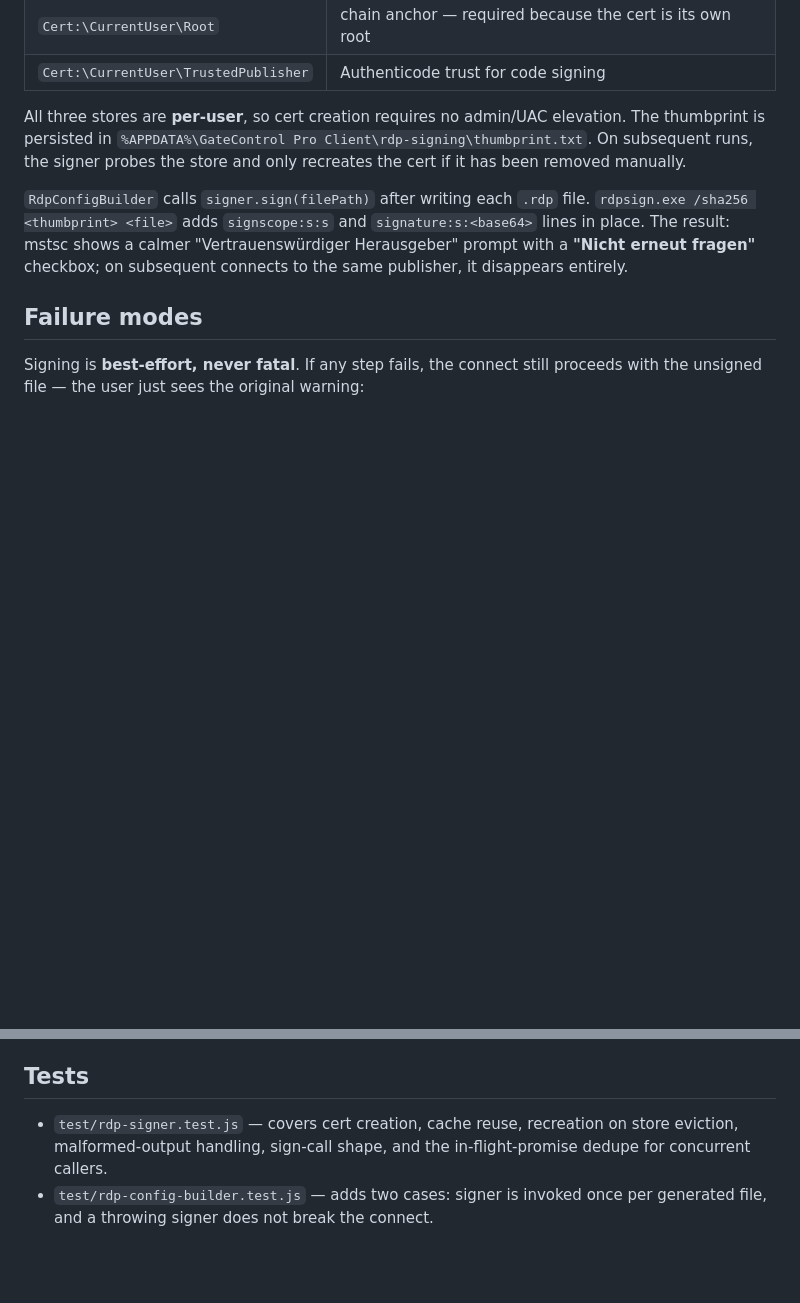
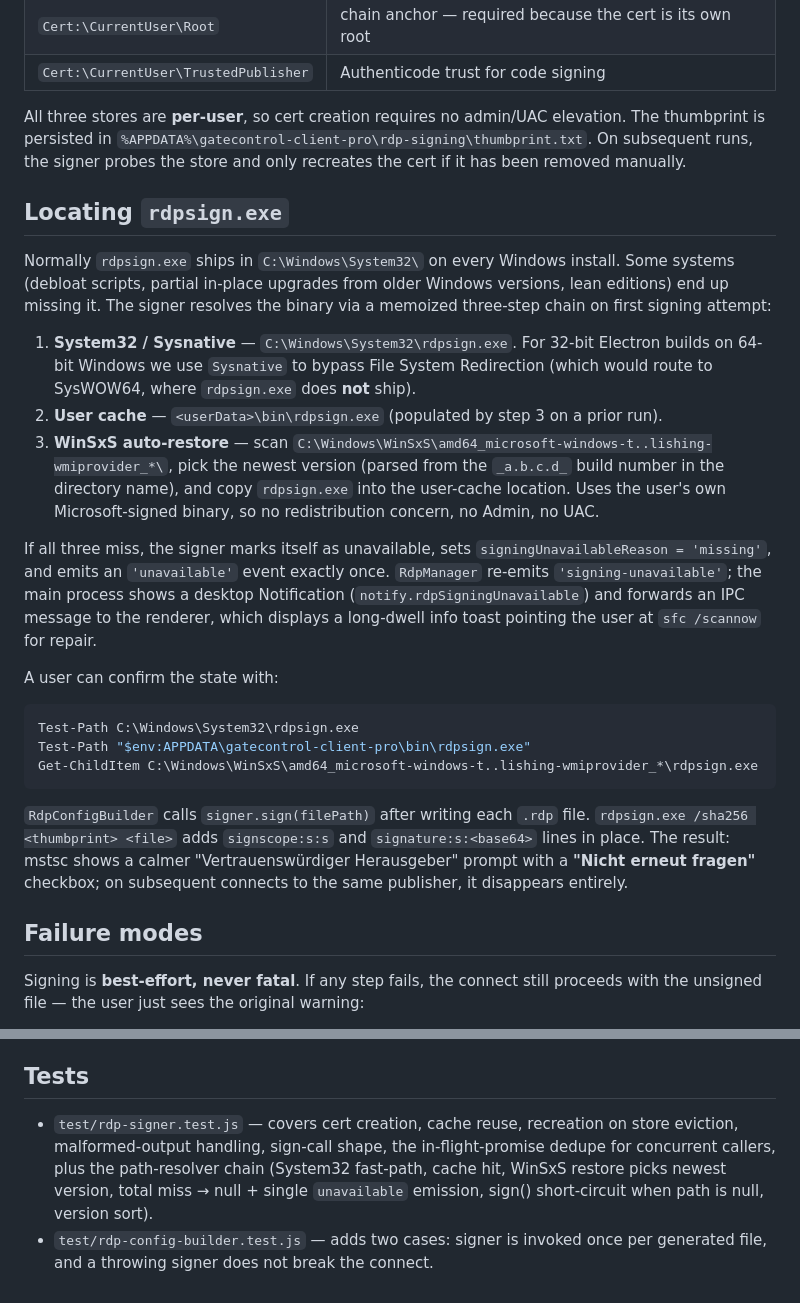
Before and after one commit to CallMeTechie/GateControl-Pro-Client, a Markdown page: docs/rdp-signing.md, 2 parts joined by grey strips. Rendered like a GitHub page; blank space fills up the shorter version.

Commit message:
docs(rdp-signing): document WinSxS auto-restore + signing-unavailable signal

````diff
--- a/docs/rdp-signing.md
+++ b/docs/rdp-signing.md
@@ -37,9 +37,45 @@ imports its public part into three user-scoped certificate stores:
 
 All three stores are **per-user**, so cert creation requires no admin/UAC
 elevation. The thumbprint is persisted in
-`%APPDATA%\GateControl Pro Client\rdp-signing\thumbprint.txt`. On subsequent
+`%APPDATA%\gatecontrol-client-pro\rdp-signing\thumbprint.txt`. On subsequent
 runs, the signer probes the store and only recreates the cert if it has been
 removed manually.
+
+## Locating `rdpsign.exe`
+
+Normally `rdpsign.exe` ships in `C:\Windows\System32\` on every Windows
+install. Some systems (debloat scripts, partial in-place upgrades from
+older Windows versions, lean editions) end up missing it. The signer
+resolves the binary via a memoized three-step chain on first signing
+attempt:
+
+1. **System32 / Sysnative** — `C:\Windows\System32\rdpsign.exe`. For 32-bit
+   Electron builds on 64-bit Windows we use `Sysnative` to bypass File
+   System Redirection (which would route to SysWOW64, where `rdpsign.exe`
+   does **not** ship).
+2. **User cache** — `<userData>\bin\rdpsign.exe` (populated by step 3 on
+   a prior run).
+3. **WinSxS auto-restore** — scan
+   `C:\Windows\WinSxS\amd64_microsoft-windows-t..lishing-wmiprovider_*\`,
+   pick the newest version (parsed from the `_a.b.c.d_` build number in
+   the directory name), and copy `rdpsign.exe` into the user-cache
+   location. Uses the user's own Microsoft-signed binary, so no
+   redistribution concern, no Admin, no UAC.
+
+If all three miss, the signer marks itself as unavailable, sets
+`signingUnavailableReason = 'missing'`, and emits an `'unavailable'`
+event exactly once. `RdpManager` re-emits `'signing-unavailable'`; the
+main process shows a desktop Notification (`notify.rdpSigningUnavailable`)
+and forwards an IPC message to the renderer, which displays a long-dwell
+info toast pointing the user at `sfc /scannow` for repair.
+
+A user can confirm the state with:
+
+```powershell
+Test-Path C:\Windows\System32\rdpsign.exe
+Test-Path "$env:APPDATA\gatecontrol-client-pro\bin\rdpsign.exe"
+Get-ChildItem C:\Windows\WinSxS\amd64_microsoft-windows-t..lishing-wmiprovider_*\rdpsign.exe
+```
 
 `RdpConfigBuilder` calls `signer.sign(filePath)` after writing each
 `.rdp` file. `rdpsign.exe /sha256 <thumbprint> <file>` adds `signscope:s:s`
@@ -74,7 +110,10 @@ the client recreates it on the next launch.
 ## Tests
 
 - `test/rdp-signer.test.js` — covers cert creation, cache reuse, recreation
-  on store eviction, malformed-output handling, sign-call shape, and the
-  in-flight-promise dedupe for concurrent callers.
+  on store eviction, malformed-output handling, sign-call shape, the
+  in-flight-promise dedupe for concurrent callers, plus the path-resolver
+  chain (System32 fast-path, cache hit, WinSxS restore picks newest
+  version, total miss → null + single `unavailable` emission, sign()
+  short-circuit when path is null, version sort).
 - `test/rdp-config-builder.test.js` — adds two cases: signer is invoked once
   per generated file, and a throwing signer does not break the connect.
````
